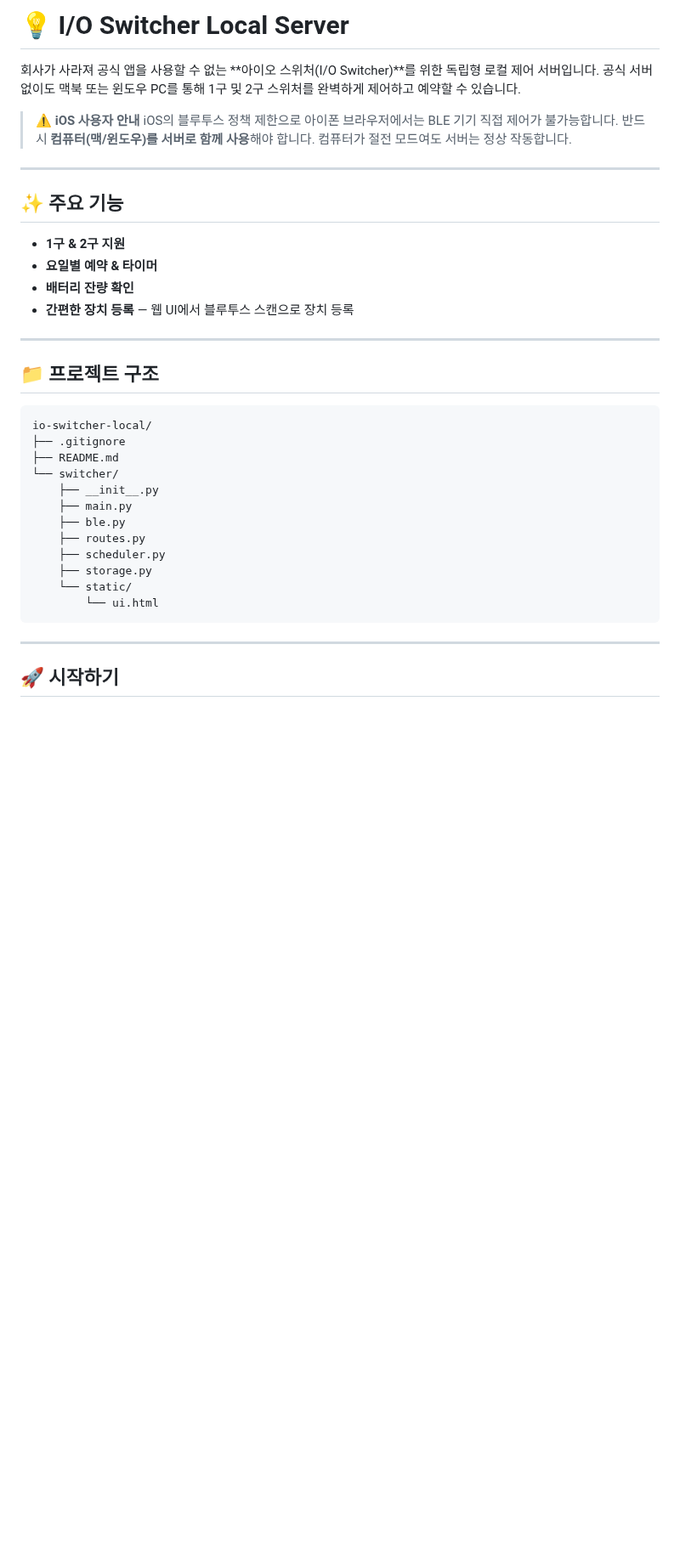
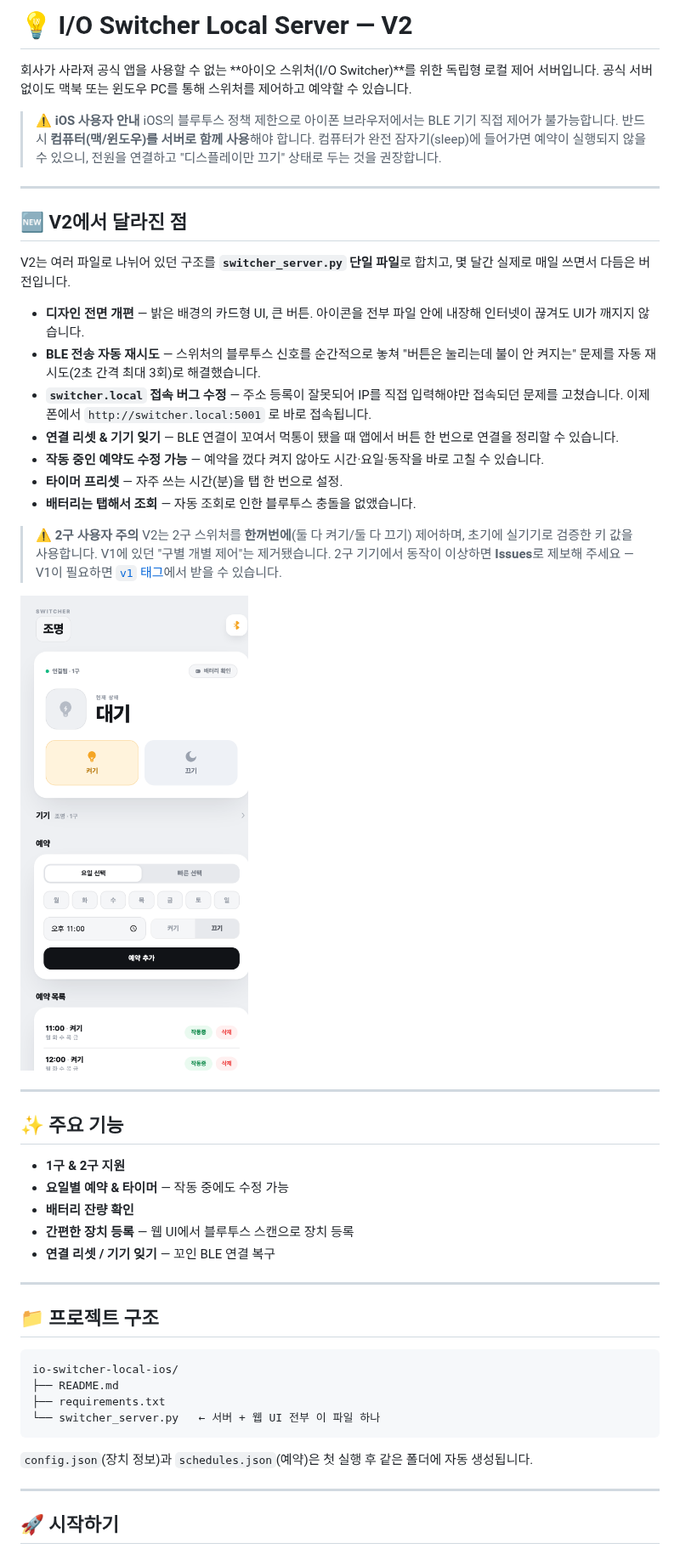
Before and after one commit to schiiiele/io-switcher-local-ios, a Markdown page: README.md, the part around one of its changes. Shown at 85% size. GitHub-like rendering; pictures changed too: docs/screenshot-v2.png (added); blank space fills up the shorter version.

````diff
--- a/README.md
+++ b/README.md
@@ -1,39 +1,54 @@
-# 💡 I/O Switcher Local Server
+# 💡 I/O Switcher Local Server — V2
 
 회사가 사라져 공식 앱을 사용할 수 없는 **아이오 스위처(I/O Switcher)**를 위한 독립형 로컬 제어 서버입니다.
-공식 서버 없이도 맥북 또는 윈도우 PC를 통해 1구 및 2구 스위처를 완벽하게 제어하고 예약할 수 있습니다.
+공식 서버 없이도 맥북 또는 윈도우 PC를 통해 스위처를 제어하고 예약할 수 있습니다.
 
 > **⚠️ iOS 사용자 안내**
 > iOS의 블루투스 정책 제한으로 아이폰 브라우저에서는 BLE 기기 직접 제어가 불가능합니다.
-> 반드시 **컴퓨터(맥/윈도우)를 서버로 함께 사용**해야 합니다. 컴퓨터가 절전 모드여도 서버는 정상 작동합니다.
+> 반드시 **컴퓨터(맥/윈도우)를 서버로 함께 사용**해야 합니다.
+> 컴퓨터가 완전 잠자기(sleep)에 들어가면 예약이 실행되지 않을 수 있으니, 전원을 연결하고 "디스플레이만 끄기" 상태로 두는 것을 권장합니다.
+
+---
+
+## 🆕 V2에서 달라진 점
+
+V2는 여러 파일로 나뉘어 있던 구조를 **`switcher_server.py` 단일 파일**로 합치고, 몇 달간 실제로 매일 쓰면서 다듬은 버전입니다.
+
+- **디자인 전면 개편** — 밝은 배경의 카드형 UI, 큰 버튼. 아이콘을 전부 파일 안에 내장해 인터넷이 끊겨도 UI가 깨지지 않습니다.
+- **BLE 전송 자동 재시도** — 스위처의 블루투스 신호를 순간적으로 놓쳐 "버튼은 눌리는데 불이 안 켜지는" 문제를 자동 재시도(2초 간격 최대 3회)로 해결했습니다.
+- **`switcher.local` 접속 버그 수정** — 주소 등록이 잘못되어 IP를 직접 입력해야만 접속되던 문제를 고쳤습니다. 이제 폰에서 `http://switcher.local:5001` 로 바로 접속됩니다.
+- **연결 리셋 & 기기 잊기** — BLE 연결이 꼬여서 먹통이 됐을 때 앱에서 버튼 한 번으로 연결을 정리할 수 있습니다.
+- **작동 중인 예약도 수정 가능** — 예약을 껐다 켜지 않아도 시간·요일·동작을 바로 고칠 수 있습니다.
+- **타이머 프리셋** — 자주 쓰는 시간(분)을 탭 한 번으로 설정.
+- **배터리는 탭해서 조회** — 자동 조회로 인한 블루투스 충돌을 없앴습니다.
+
+> **⚠️ 2구 사용자 주의**
+> V2는 2구 스위처를 **한꺼번에**(둘 다 켜기/둘 다 끄기) 제어하며, 초기에 실기기로 검증한 키 값을 사용합니다. V1에 있던 "구별 개별 제어"는 제거됐습니다. 2구 기기에서 동작이 이상하면 **Issues**로 제보해 주세요 — V1이 필요하면 [`v1` 태그](../../tree/v1)에서 받을 수 있습니다.
+
+<img width="470" alt="V2 UI" src="docs/screenshot-v2.png" />
 
 ---
 
 ## ✨ 주요 기능
 
 - **1구 & 2구 지원**
-- **요일별 예약 & 타이머**
+- **요일별 예약 & 타이머** — 작동 중에도 수정 가능
 - **배터리 잔량 확인**
 - **간편한 장치 등록** — 웹 UI에서 블루투스 스캔으로 장치 등록
+- **연결 리셋 / 기기 잊기** — 꼬인 BLE 연결 복구
 
 ---
 
 ## 📁 프로젝트 구조
 
 ```
-io-switcher-local/
-├── .gitignore
+io-switcher-local-ios/
 ├── README.md
-└── switcher/
-    ├── __init__.py
-    ├── main.py
-    ├── ble.py
-    ├── routes.py
-    ├── scheduler.py
-    ├── storage.py
-    └── static/
-        └── ui.html
+├── requirements.txt
+└── switcher_server.py   ← 서버 + 웹 UI 전부 이 파일 하나
 ```
+
+`config.json`(장치 정보)과 `schedules.json`(예약)은 첫 실행 후 같은 폴더에 자동 생성됩니다.
 
 ---
 
````
Also changed, not shown: other parts of README.md (+33 -25 lines), 8 other files.
